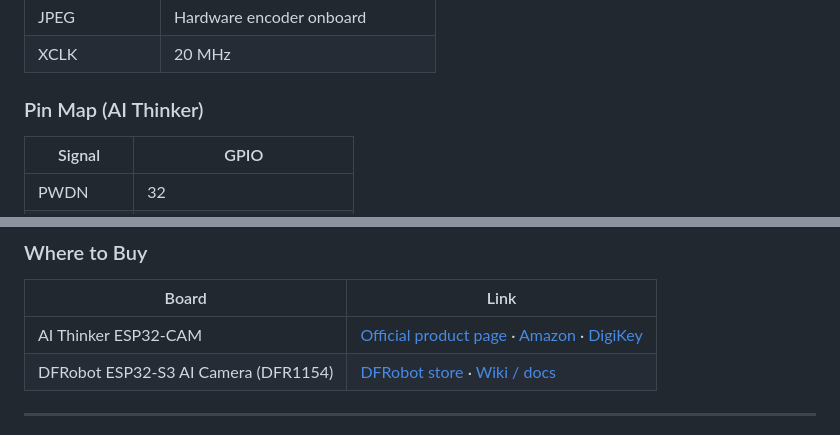
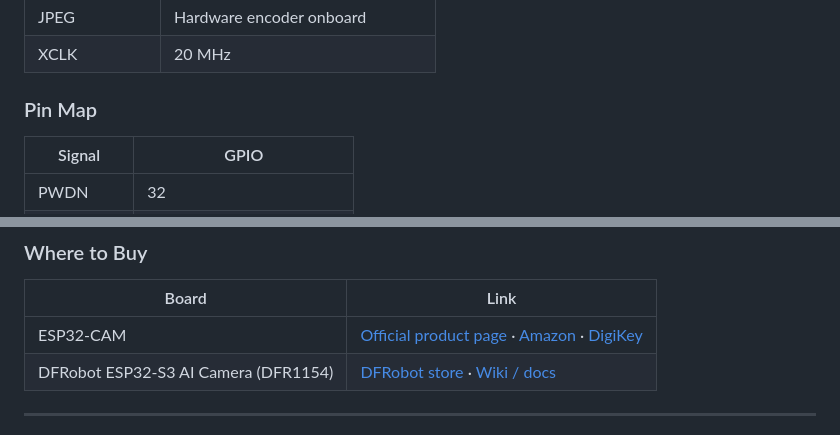
Before and after one commit to anedyaio/anedya-camera-livestream-example-esp32, a Markdown page: README.md, 2 parts joined by grey strips. Drawn GitHub-style.

```diff
--- a/README.md
+++ b/README.md
@@ -227,7 +227,7 @@ Enable `CONFIG_DATACHANNEL_TEST_MODE` in menuconfig to skip camera init entirely
 | JPEG | Hardware encoder onboard |
 | XCLK | 20 MHz |
 
-### Pin Map (AI Thinker)
+### Pin Map
 
 | Signal | GPIO |
 |---|---|
@@ -245,7 +245,7 @@ Enable `CONFIG_DATACHANNEL_TEST_MODE` in menuconfig to skip camera init entirely
 
 | Board | Link |
 |---|---|
-| AI Thinker ESP32-CAM | [Official product page](https://vdoc.ai-thinker.com/en/esp32-cam) · [Amazon](https://www.amazon.com/esp32-cam-ai-thinker/s?k=esp32+cam+ai+thinker) · [DigiKey](https://www.digikey.com/en/products/detail/universal-solder-electronics-ltd/Ai-Thinker-ESP32-CAM-WiFi-BT-BLE/14319899) |
+| ESP32-CAM | [Official product page](https://vdoc.ai-thinker.com/en/esp32-cam) · [Amazon](https://www.amazon.com/esp32-cam-ai-thinker/s?k=esp32+cam+ai+thinker) · [DigiKey](https://www.digikey.com/en/products/detail/universal-solder-electronics-ltd/Ai-Thinker-ESP32-CAM-WiFi-BT-BLE/14319899) |
 | DFRobot ESP32-S3 AI Camera (DFR1154) | [DFRobot store](https://www.dfrobot.com/product-2899.html) · [Wiki / docs](https://wiki.dfrobot.com/SKU_DFR1154_ESP32_S3_AI_CAM) |
 
 ---
```
Also changed, not shown: other parts of README.md (+3 -3 lines).
